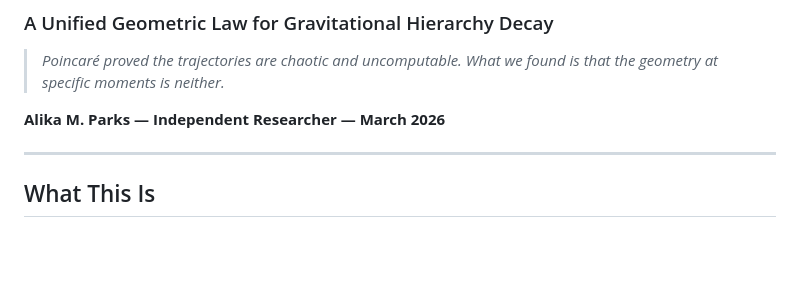
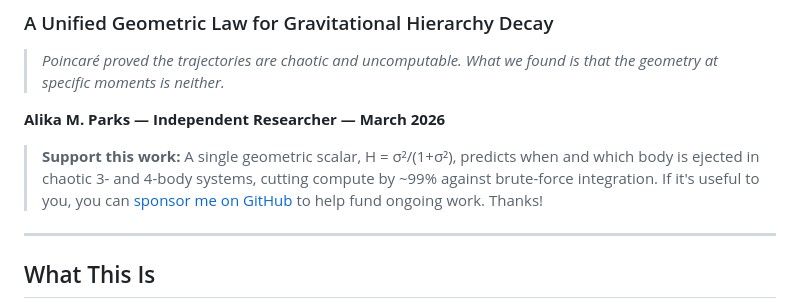
Before and after one commit to alikamp/Parks-Node-Ejection-Protocol, a Markdown page: README.md, the part around the change. GitHub-like rendering; blank space fills up the shorter version.

Commit message:
Update README.md
sponsor link

```diff
--- a/README.md
+++ b/README.md
@@ -15,6 +15,7 @@
 > *Poincaré proved the trajectories are chaotic and uncomputable. What we found is that the geometry at specific moments is neither.*
 
 **Alika M. Parks — Independent Researcher — March 2026**
+> **Support this work:** A single geometric scalar, H = σ²/(1+σ²), predicts when and which body is ejected in chaotic 3- and 4-body systems, cutting compute by ~99% against brute-force integration. If it's useful to you, you can [sponsor me on GitHub](https://github.com/sponsors/alikamp) to help fund ongoing work. Thanks!
 
 ---
 
```
